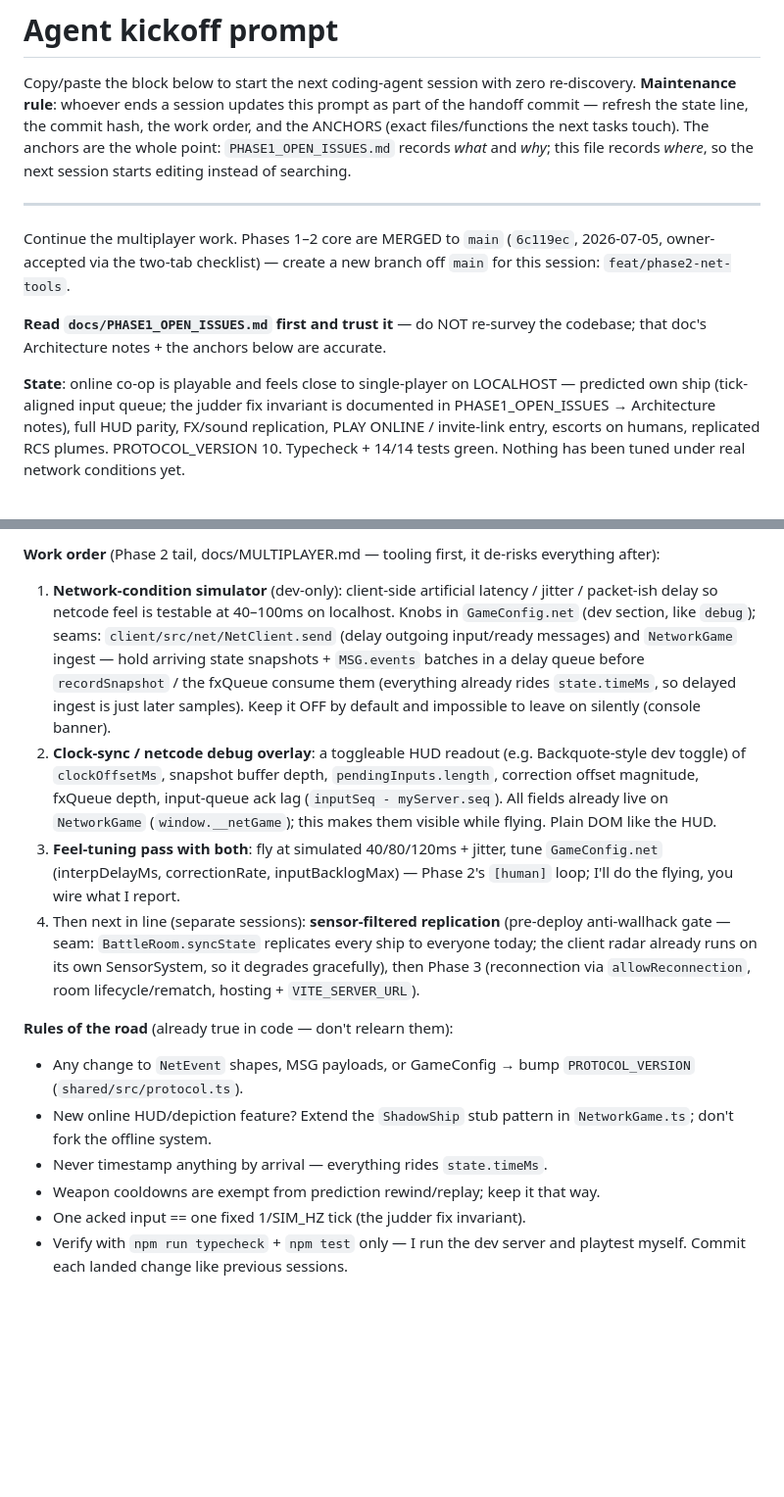
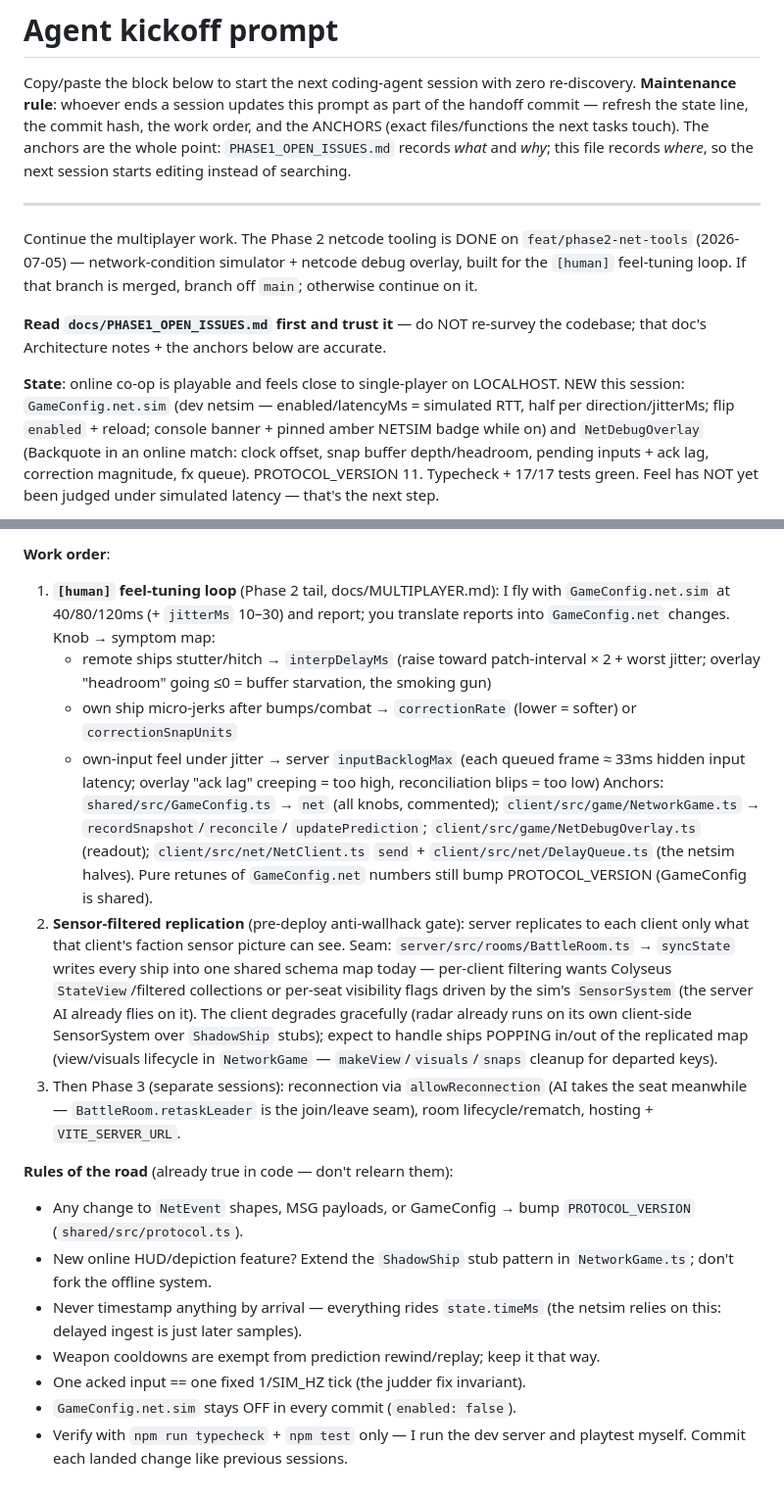
Before and after one commit to rdpaiva/the-last-meridian, a Markdown page: docs/AGENT_KICKOFF.md, 2 parts joined by grey strips. Shown at 98% size. Rendered like a GitHub page; blank space fills up the shorter version.

```diff
--- a/docs/AGENT_KICKOFF.md
+++ b/docs/AGENT_KICKOFF.md
@@ -10,17 +10,20 @@ editing instead of searching.
 
 ---
 
-Continue the multiplayer work. Phases 1–2 core are MERGED to `main`
-(`6c119ec`, 2026-07-05, owner-accepted via the two-tab checklist) — create a
-new branch off `main` for this session: `feat/phase2-net-tools`.
+Continue the multiplayer work. The Phase 2 netcode tooling is DONE on
+`feat/phase2-net-tools` (2026-07-05) — network-condition simulator +
+netcode debug overlay, built for the `[human]` feel-tuning loop. If that
+branch is merged, branch off `main`; otherwise continue on it.
 
 **Read `docs/PHASE1_OPEN_ISSUES.md` first and trust it** — do NOT re-survey
 the codebase; that doc's Architecture notes + the anchors below are accurate.
 
 **State**: online co-op is playable and feels close to single-player on
-LOCALHOST — predicted own ship (tick-aligned input queue; the judder fix
-invariant is documented in PHASE1_OPEN_ISSUES → Architecture notes), full
-HUD parity, FX/sound replication, PLAY ONLINE / invite-link entry, escorts
-on humans, replicated RCS plumes. PROTOCOL_VERSION 10. Typecheck + 14/14
-tests green. Nothing has been tuned under real network conditions yet.
+LOCALHOST. NEW this session: `GameConfig.net.sim` (dev netsim —
+enabled/latencyMs = simulated RTT, half per direction/jitterMs; flip
+`enabled` + reload; console banner + pinned amber NETSIM badge while on)
+and `NetDebugOverlay` (Backquote in an online match: clock offset, snap
+buffer depth/headroom, pending inputs + ack lag, correction magnitude, fx
+queue). PROTOCOL_VERSION 11. Typecheck + 17/17 tests green. Feel has NOT
+yet been judged under simulated latency — that's the next step.
 
@@ -28,30 +32,36 @@ tests green. Nothing has been tuned under real network conditions yet.
 
-**Work order** (Phase 2 tail, docs/MULTIPLAYER.md — tooling first, it
-de-risks everything after):
+**Work order**:
 
-1. **Network-condition simulator** (dev-only): client-side artificial
-   latency / jitter / packet-ish delay so netcode feel is testable at
-   40–100ms on localhost. Knobs in `GameConfig.net` (dev section, like
-   `debug`); seams: `client/src/net/NetClient.send` (delay outgoing
-   input/ready messages) and `NetworkGame` ingest — hold arriving state
-   snapshots + `MSG.events` batches in a delay queue before
-   `recordSnapshot` / the fxQueue consume them (everything already rides
-   `state.timeMs`, so delayed ingest is just later samples). Keep it OFF
-   by default and impossible to leave on silently (console banner).
-2. **Clock-sync / netcode debug overlay**: a toggleable HUD readout (e.g.
-   Backquote-style dev toggle) of `clockOffsetMs`, snapshot buffer depth,
-   `pendingInputs.length`, correction offset magnitude, fxQueue depth,
-   input-queue ack lag (`inputSeq - myServer.seq`). All fields already live
-   on `NetworkGame` (`window.__netGame`); this makes them visible while
-   flying. Plain DOM like the HUD.
-3. **Feel-tuning pass with both**: fly at simulated 40/80/120ms + jitter,
-   tune `GameConfig.net` (interpDelayMs, correctionRate, inputBacklogMax)
-   — Phase 2's `[human]` loop; I'll do the flying, you wire what I report.
-4. Then next in line (separate sessions): **sensor-filtered replication**
-   (pre-deploy anti-wallhack gate — seam: `BattleRoom.syncState` replicates
-   every ship to everyone today; the client radar already runs on its own
-   SensorSystem, so it degrades gracefully), then Phase 3 (reconnection via
-   `allowReconnection`, room lifecycle/rematch, hosting + `VITE_SERVER_URL`).
+1. **`[human]` feel-tuning loop** (Phase 2 tail, docs/MULTIPLAYER.md): I fly
+   with `GameConfig.net.sim` at 40/80/120ms (+ `jitterMs` 10–30) and report;
+   you translate reports into `GameConfig.net` changes. Knob → symptom map:
+   - remote ships stutter/hitch → `interpDelayMs` (raise toward
+     patch-interval × 2 + worst jitter; overlay "headroom" going ≤0 =
+     buffer starvation, the smoking gun)
+   - own ship micro-jerks after bumps/combat → `correctionRate` (lower =
+     softer) or `correctionSnapUnits`
+   - own-input feel under jitter → server `inputBacklogMax` (each queued
+     frame ≈ 33ms hidden input latency; overlay "ack lag" creeping = too
+     high, reconciliation blips = too low)
+   Anchors: `shared/src/GameConfig.ts` → `net` (all knobs, commented);
+   `client/src/game/NetworkGame.ts` → `recordSnapshot`/`reconcile`/
+   `updatePrediction`; `client/src/game/NetDebugOverlay.ts` (readout);
+   `client/src/net/NetClient.ts` `send` + `client/src/net/DelayQueue.ts`
+   (the netsim halves). Pure retunes of `GameConfig.net` numbers still
+   bump PROTOCOL_VERSION (GameConfig is shared).
+2. **Sensor-filtered replication** (pre-deploy anti-wallhack gate): server
+   replicates to each client only what that client's faction sensor picture
+   can see. Seam: `server/src/rooms/BattleRoom.ts` → `syncState` writes
+   every ship into one shared schema map today — per-client filtering wants
+   Colyseus `StateView`/filtered collections or per-seat visibility flags
+   driven by the sim's `SensorSystem` (the server AI already flies on it).
+   The client degrades gracefully (radar already runs on its own client-side
+   SensorSystem over `ShadowShip` stubs); expect to handle ships POPPING
+   in/out of the replicated map (view/visuals lifecycle in `NetworkGame` —
+   `makeView`/`visuals`/`snaps` cleanup for departed keys).
+3. Then Phase 3 (separate sessions): reconnection via `allowReconnection`
+   (AI takes the seat meanwhile — `BattleRoom.retaskLeader` is the
+   join/leave seam), room lifecycle/rematch, hosting + `VITE_SERVER_URL`.
 
 **Rules of the road** (already true in code — don't relearn them):
 
@@ -59,9 +69,11 @@ de-risks everything after):
   `PROTOCOL_VERSION` (`shared/src/protocol.ts`).
 - New online HUD/depiction feature? Extend the `ShadowShip` stub pattern in
   `NetworkGame.ts`; don't fork the offline system.
-- Never timestamp anything by arrival — everything rides `state.timeMs`.
+- Never timestamp anything by arrival — everything rides `state.timeMs`
+  (the netsim relies on this: delayed ingest is just later samples).
 - Weapon cooldowns are exempt from prediction rewind/replay; keep it that
   way.
 - One acked input == one fixed 1/SIM_HZ tick (the judder fix invariant).
+- `GameConfig.net.sim` stays OFF in every commit (`enabled: false`).
 - Verify with `npm run typecheck` + `npm test` only — I run the dev server
   and playtest myself. Commit each landed change like previous sessions.
```
Also changed, not shown: other parts of docs/AGENT_KICKOFF.md (+2 -1 lines), docs/MULTIPLAYER.md (+14 -3 lines), docs/PHASE1_OPEN_ISSUES.md (+34 -5 lines).
